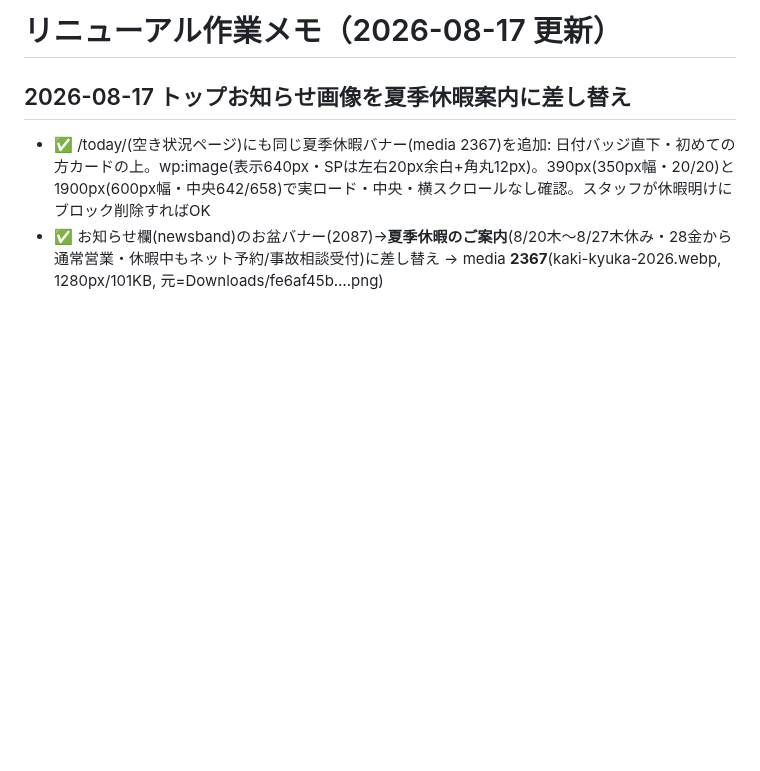
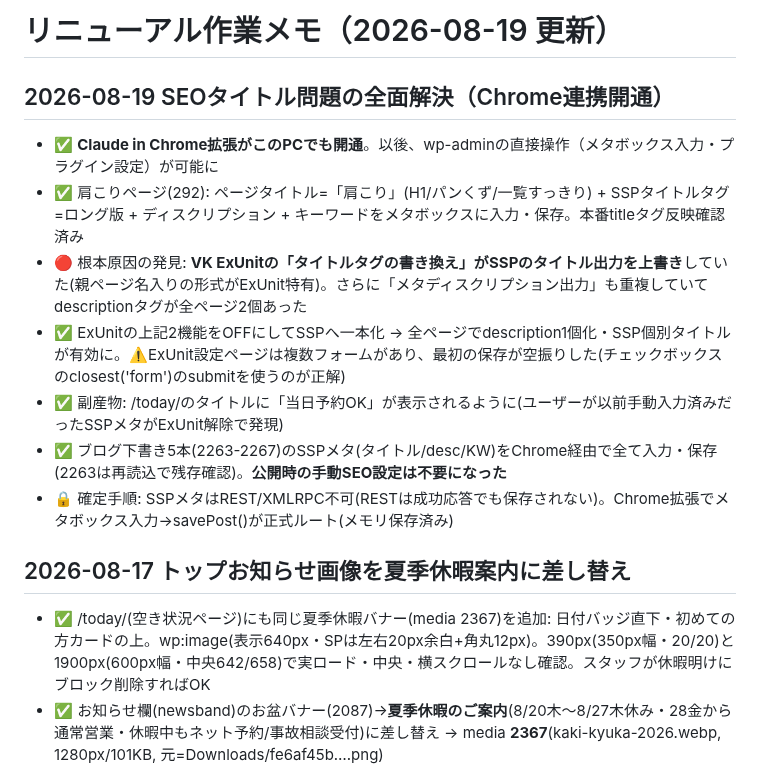
Before and after one commit to BoneTechGroup/btg-komaki-site, a Markdown page: 作業メモ.md, the part around the change. Rendered like a GitHub page; blank space fills up the shorter version.

Commit message:
SEOタイトル問題を全面解決: ExUnit競合をOFF・SSP一本化・Chrome連携でメタボックス入力手順確立
Co-Authored-By: Claude Fable 5 <noreply@anthropic.com>

```diff
--- a/作業メモ.md
+++ b/作業メモ.md
@@ -1,4 +1,13 @@
-# リニューアル作業メモ（2026-08-17 更新）
+# リニューアル作業メモ（2026-08-19 更新）
+
+## 2026-08-19 SEOタイトル問題の全面解決（Chrome連携開通）
+- ✅ **Claude in Chrome拡張がこのPCでも開通**。以後、wp-adminの直接操作（メタボックス入力・プラグイン設定）が可能に
+- ✅ 肩こりページ(292): ページタイトル=「肩こり」(H1/パンくず/一覧すっきり) + SSPタイトルタグ=ロング版 + ディスクリプション + キーワードをメタボックスに入力・保存。本番titleタグ反映確認済み
+- 🔴 根本原因の発見: **VK ExUnitの「タイトルタグの書き換え」がSSPのタイトル出力を上書き**していた(親ページ名入りの形式がExUnit特有)。さらに「メタディスクリプション出力」も重複していてdescriptionタグが全ページ2個あった
+- ✅ ExUnitの上記2機能をOFFにしてSSPへ一本化 → 全ページでdescription1個化・SSP個別タイトルが有効に。⚠️ExUnit設定ページは複数フォームがあり、最初の保存が空振りした(チェックボックスのclosest('form')のsubmitを使うのが正解)
+- ✅ 副産物: /today/のタイトルに「当日予約OK」が表示されるように(ユーザーが以前手動入力済みだったSSPメタがExUnit解除で発現)
+- ✅ ブログ下書き5本(2263-2267)のSSPメタ(タイトル/desc/KW)をChrome経由で全て入力・保存(2263は再読込で残存確認)。**公開時の手動SEO設定は不要になった**
+- 🔒 確定手順: SSPメタはREST/XMLRPC不可(RESTは成功応答でも保存されない)。Chrome拡張でメタボックス入力→savePost()が正式ルート(メモリ保存済み)
 
 ## 2026-08-17 トップお知らせ画像を夏季休暇案内に差し替え
 - ✅ /today/(空き状況ページ)にも同じ夏季休暇バナー(media 2367)を追加: 日付バッジ直下・初めての方カードの上。wp:image(表示640px・SPは左右20px余白+角丸12px)。390px(350px幅・20/20)と1900px(600px幅・中央642/658)で実ロード・中央・横スクロールなし確認。スタッフが休暇明けにブロック削除すればOK
```
